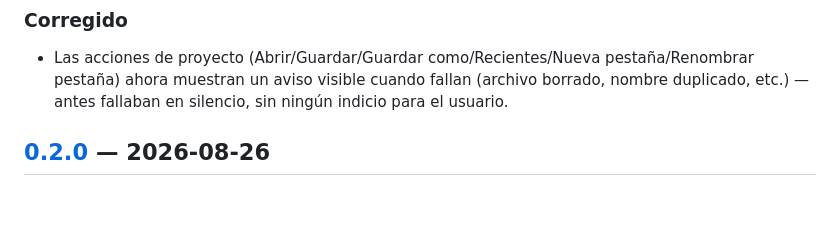
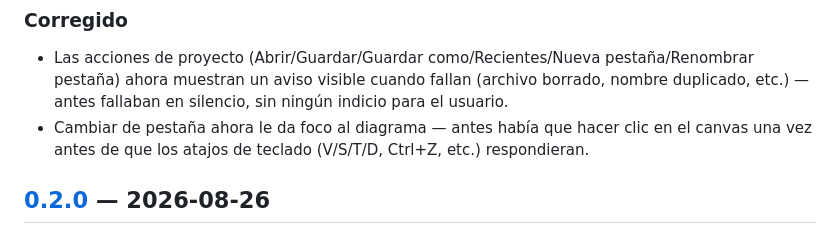
Before and after one commit to FreidhYMorales/delta, a Markdown page: CHANGELOG.md, the part around the change. Drawn GitHub-style; blank space fills up the shorter version.

Commit message:
docs: log tab-activation focus fix in CHANGELOG

```diff
--- a/CHANGELOG.md
+++ b/CHANGELOG.md
@@ -19,6 +19,9 @@ Versionado [semver](https://semver.org/lang/es/).
   pestaña/Renombrar pestaña) ahora muestran un aviso visible cuando fallan
   (archivo borrado, nombre duplicado, etc.) — antes fallaban en silencio,
   sin ningún indicio para el usuario.
+- Cambiar de pestaña ahora le da foco al diagrama — antes había que hacer
+  clic en el canvas una vez antes de que los atajos de teclado (V/S/T/D,
+  Ctrl+Z, etc.) respondieran.
 
 ## [0.2.0] — 2026-08-26
 
```
